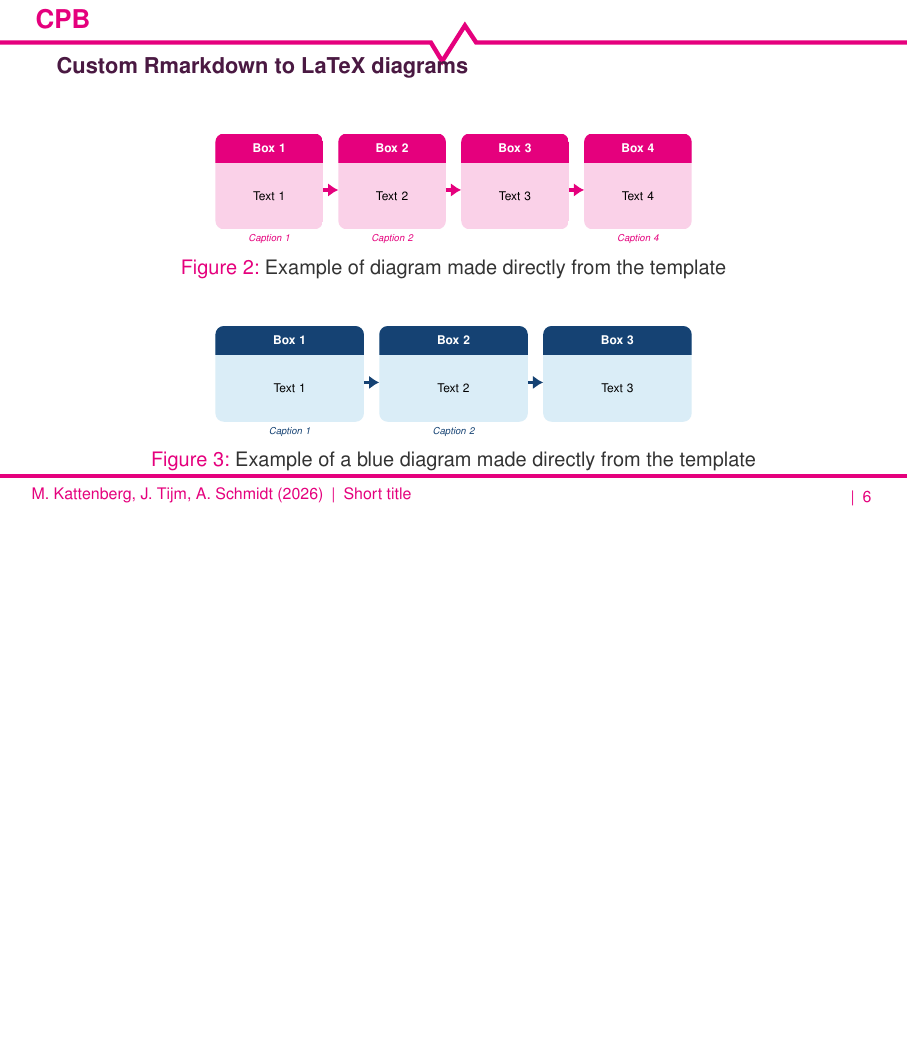
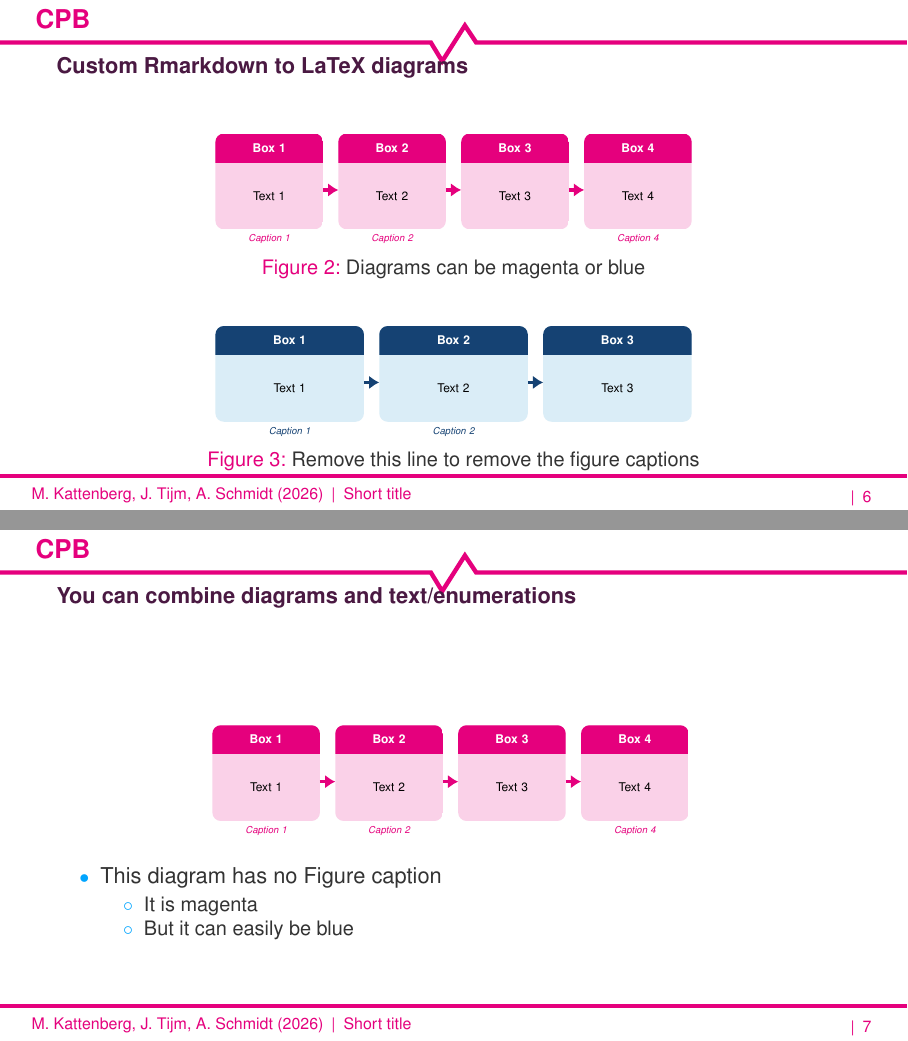
Before and after one commit to MACKattenberg/CPB-theme-Rmarkdown, LaTeX slides (example Rmarkdown/rmarkdown-template.tex): page 6 of 15 before the commit and pages 6 and 7 of 16 after it, the two joined at a grey line, the shorter picture padded with empty space. Compiled offline with pdfLaTeX.

Commit message:
Show how to combine a diagram with text

```diff
--- a/example Rmarkdown/rmarkdown-template.tex
+++ b/example Rmarkdown/rmarkdown-template.tex
@@ -126,7 +126,7 @@ Tijm's template}
 \cpbdiagramitem{Box 3}{Text 3}{}
 \cpbdiagramitem{Box 4}{Text 4}{Caption 4}
 }}
-\caption{Example of diagram made directly from the template}
+\caption{Diagrams can be magenta or blue}
 \label{fig:example_diagram_magenta}
 \end{figure}
 
@@ -138,9 +138,38 @@ Tijm's template}
 \cpbdiagramitem{Box 2}{Text 2}{Caption 2}
 \cpbdiagramitem{Box 3}{Text 3}{}
 }}
-\caption{Example of a blue diagram made directly from the template}
+\caption{Remove this line to remove the figure captions}
 \label{fig:example_diagram_blue}
 \end{figure}
+\end{frame}
+
+\begin{frame}{You can combine diagrams and text/enumerations}
+\label{you-can-combine-diagrams-and-textenumerations}
+\vspace{1cm}
+
+\begin{figure}
+\centering
+\resizebox{0.6\linewidth}{!}{%
+\cpbdiagram{magenta}{4}{%
+\cpbdiagramitem{Box 1}{Text 1}{Caption 1}
+\cpbdiagramitem{Box 2}{Text 2}{Caption 2}
+\cpbdiagramitem{Box 3}{Text 3}{}
+\cpbdiagramitem{Box 4}{Text 4}{Caption 4}
+}}
+\label{fig:example_diagram_magenta}
+\end{figure}
+\begin{itemize}
+\tightlist
+\item
+  This diagram has no Figure caption
+  \begin{itemize}
+  \tightlist
+  \item
+    It is magenta
+  \item
+    But it can easily be blue
+  \end{itemize}
+\end{itemize}
 \end{frame}
 
 \begin{frame}[fragile]{Slide with table}
```
Also changed, not shown: example Rmarkdown/rmarkdown-template.pdf, 2 other files.
